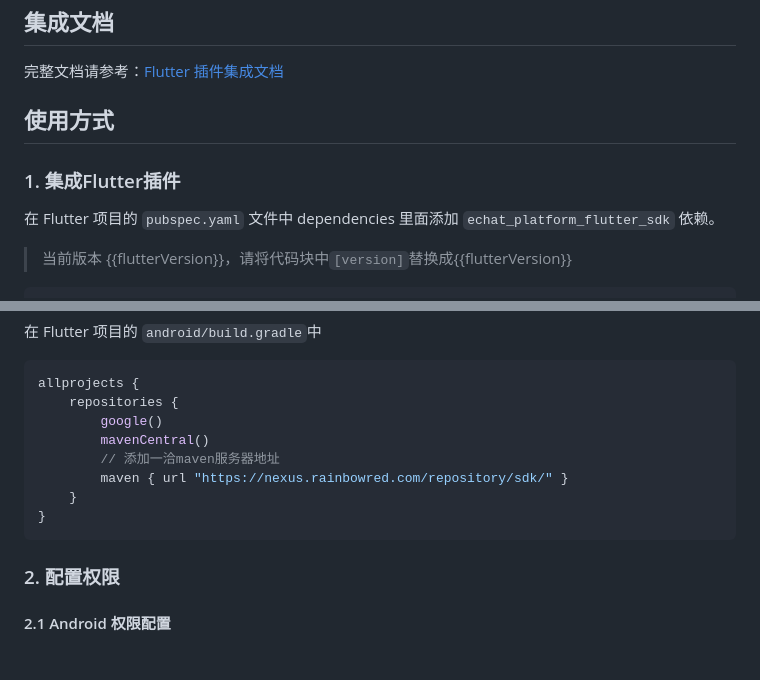
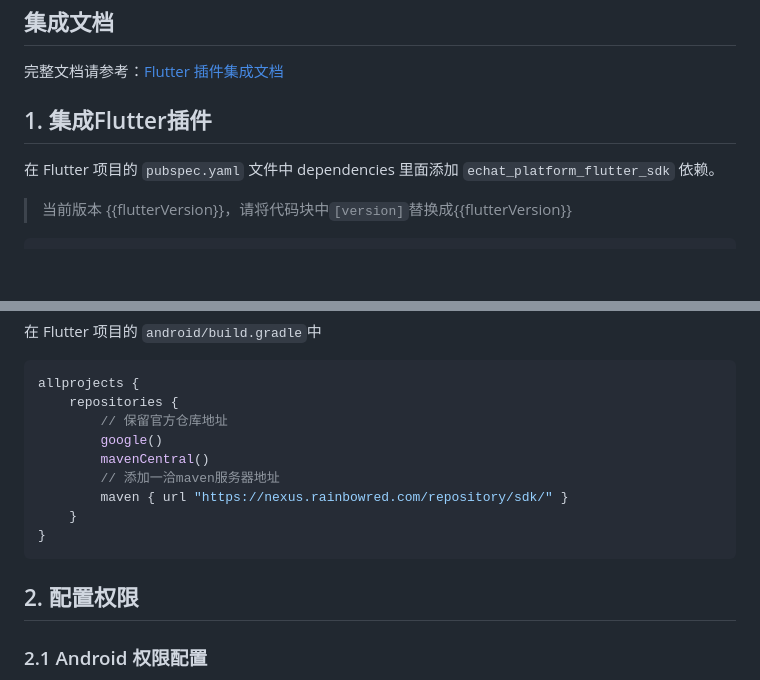
Before and after one commit to Rainbowred-Echatsoft/echat_platform_flutter_sdk, a Markdown page: README.md, 2 parts joined by grey strips. Rendered like a GitHub page; blank space fills up the shorter version.

````diff
--- a/README.md
+++ b/README.md
@@ -10,9 +10,7 @@
 
 完整文档请参考：[Flutter 插件集成文档](https://wiki.echatsoft.com/sdk/flutter-platform/#/)
 
-## 使用方式
-
-### 1. 集成Flutter插件
+## 1. 集成Flutter插件
 
 在 Flutter 项目的 `pubspec.yaml` 文件中 dependencies 里面添加 `echat_platform_flutter_sdk` 依赖。
 
@@ -37,6 +35,7 @@ flutter pub get
 ```groovy
 allprojects {
     repositories {
+        // 保留官方仓库地址
         google()
         mavenCentral()
         // 添加一洽maven服务器地址
@@ -45,7 +44,7 @@ allprojects {
 }
 ```
 
-### 2. 配置权限
+## 2. 配置权限
 
-#### 2.1 Android 权限配置
+### 2.1 Android 权限配置
 
````
Also changed, not shown: other parts of README.md (+57 -4 lines).
